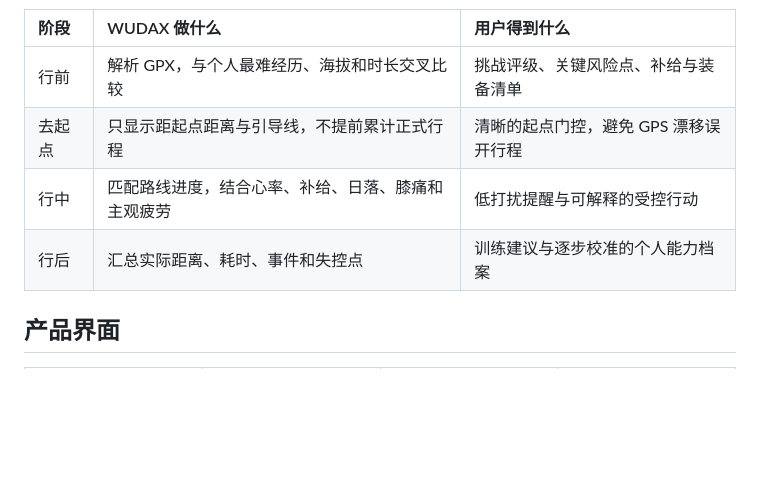
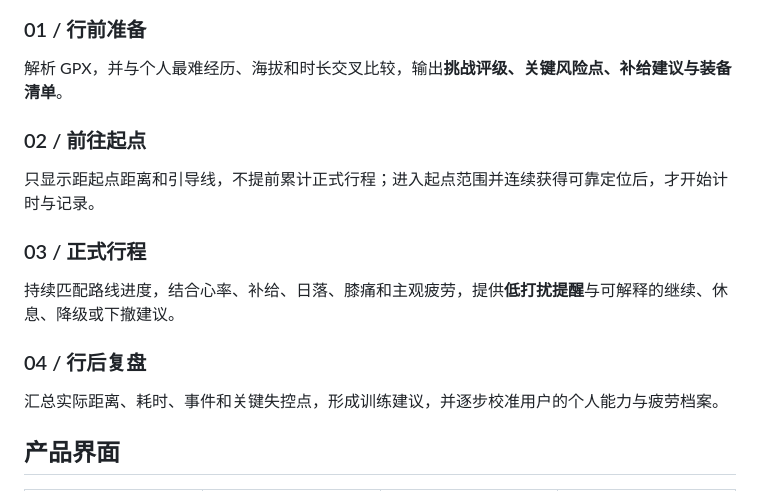
Before and after one commit to FanXuTheRealOne/wudax, a Markdown page: README.md, the part around one of its changes. Rendered like a GitHub page; blank space fills up the shorter version.

````diff
--- a/README.md
+++ b/README.md
@@ -54,11 +59,20 @@ flowchart LR
 ```
 
-| 阶段 | WUDAX 做什么 | 用户得到什么 |
-| :--- | :--- | :--- |
-| 行前 | 解析 GPX，与个人最难经历、海拔和时长交叉比较 | 挑战评级、关键风险点、补给与装备清单 |
-| 去起点 | 只显示距起点距离与引导线，不提前累计正式行程 | 清晰的起点门控，避免 GPS 漂移误开行程 |
-| 行中 | 匹配路线进度，结合心率、补给、日落、膝痛和主观疲劳 | 低打扰提醒与可解释的受控行动 |
-| 行后 | 汇总实际距离、耗时、事件和失控点 | 训练建议与逐步校准的个人能力档案 |
+### 01 / 行前准备
+
+解析 GPX，并与个人最难经历、海拔和时长交叉比较，输出**挑战评级、关键风险点、补给建议与装备清单**。
+
+### 02 / 前往起点
+
+只显示距起点距离和引导线，不提前累计正式行程；进入起点范围并连续获得可靠定位后，才开始计时与记录。
+
+### 03 / 正式行程
+
+持续匹配路线进度，结合心率、补给、日落、膝痛和主观疲劳，提供**低打扰提醒**与可解释的继续、休息、降级或下撤建议。
+
+### 04 / 行后复盘
+
+汇总实际距离、耗时、事件和关键失控点，形成训练建议，并逐步校准用户的个人能力与疲劳档案。
 
 ## 产品界面
 
````
Also changed, not shown: other parts of README.md (+15 -10 lines).
